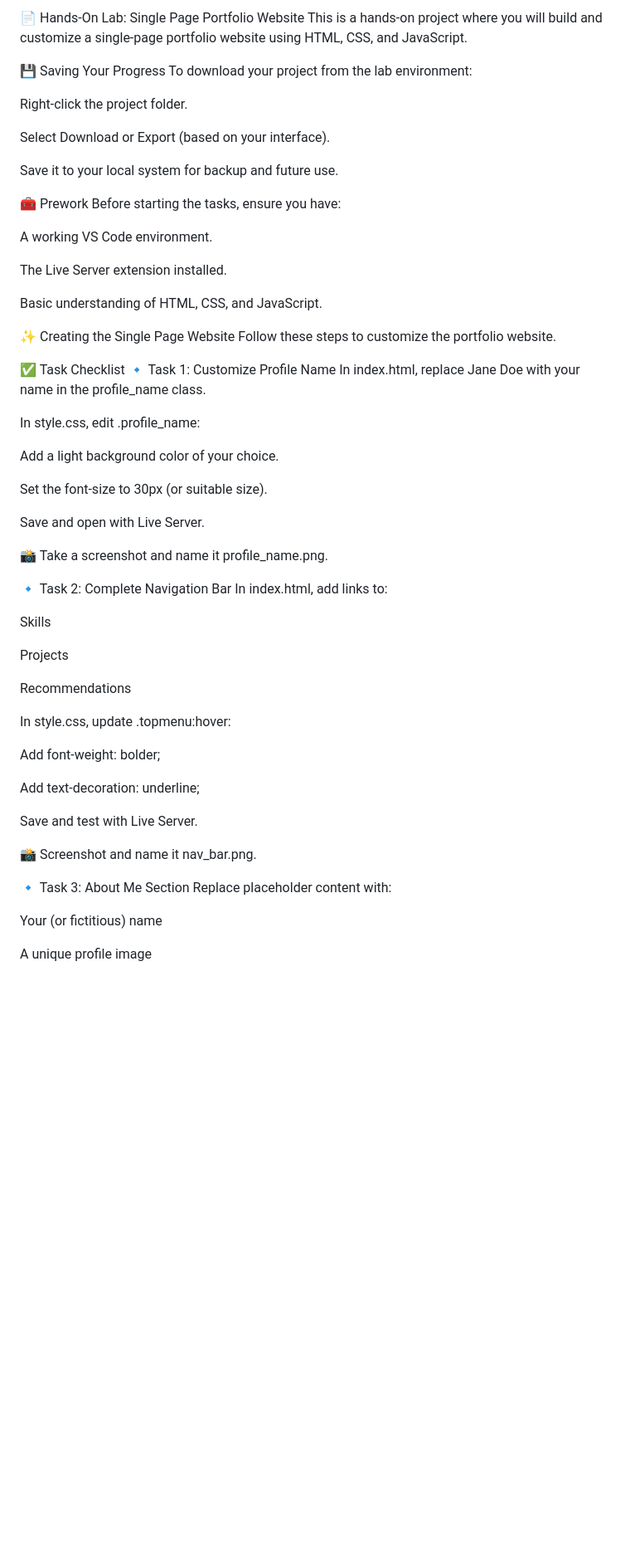
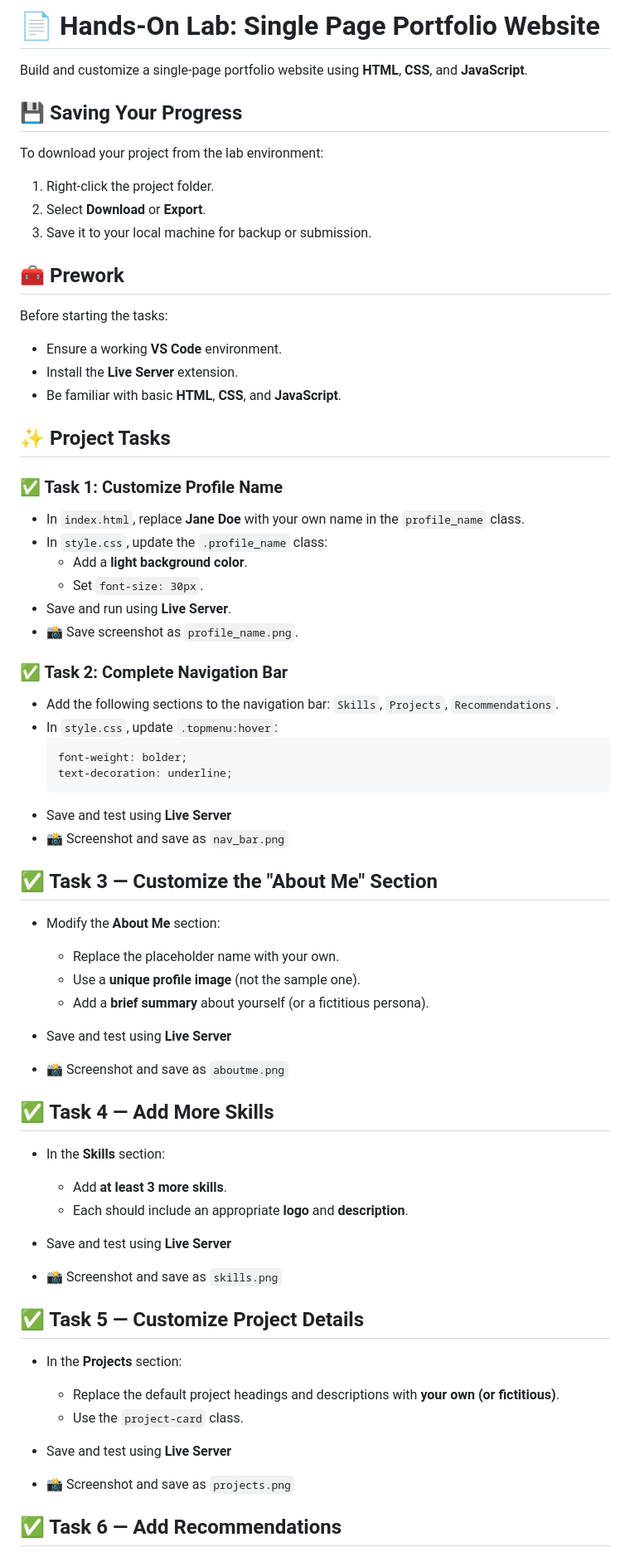
Before and after one commit to karinarad02/singlepagewebsite, a Markdown page: README.md, the part around the change printed below. Shown: that part at 83% size. Rendered like a GitHub page; blank space fills up the shorter version.

Commit message:
Update README.md
Lab instructions

````diff
--- a/README.md
+++ b/README.md
@@ -1,64 +1,79 @@
-📄 Hands-On Lab: Single Page Portfolio Website
-This is a hands-on project where you will build and customize a single-page portfolio website using HTML, CSS, and JavaScript.
+# 📄 Hands-On Lab: Single Page Portfolio Website
 
-💾 Saving Your Progress
+Build and customize a single-page portfolio website using **HTML**, **CSS**, and **JavaScript**.
+
+
+## 💾 Saving Your Progress
+
 To download your project from the lab environment:
 
-Right-click the project folder.
+1. Right-click the project folder.
+2. Select **Download** or **Export**.
+3. Save it to your local machine for backup or submission.
 
-Select Download or Export (based on your interface).
 
-Save it to your local system for backup and future use.
+## 🧰 Prework
 
-🧰 Prework
-Before starting the tasks, ensure you have:
+Before starting the tasks:
 
-A working VS Code environment.
+- Ensure a working **VS Code** environment.
+- Install the **Live Server** extension.
+- Be familiar with basic **HTML**, **CSS**, and **JavaScript**.
 
-The Live Server extension installed.
 
-Basic understanding of HTML, CSS, and JavaScript.
+## ✨ Project Tasks
 
-✨ Creating the Single Page Website
-Follow these steps to customize the portfolio website.
+### ✅ Task 1: Customize Profile Name
 
-✅ Task Checklist
-🔹 Task 1: Customize Profile Name
-In index.html, replace Jane Doe with your name in the profile_name class.
+- In `index.html`, replace **Jane Doe** with your own name in the `profile_name` class.
+- In `style.css`, update the `.profile_name` class:
+  - Add a **light background color**.
+  - Set `font-size: 30px`.
+- Save and run using **Live Server**.
+- 📸 Save screenshot as `profile_name.png`.
 
-In style.css, edit .profile_name:
 
-Add a light background color of your choice.
+### ✅ Task 2: Complete Navigation Bar
 
-Set the font-size to 30px (or suitable size).
+- Add the following sections to the navigation bar: `Skills`, `Projects`, `Recommendations`.
+- In `style.css`, update `.topmenu:hover`:
+  ```css
+  font-weight: bolder;
+  text-decoration: underline;
+- Save and test using **Live Server**
+- 📸 Screenshot and save as `nav_bar.png`
 
-Save and open with Live Server.
 
-📸 Take a screenshot and name it profile_name.png.
+## ✅ Task 3 — Customize the "About Me" Section
 
-🔹 Task 2: Complete Navigation Bar
-In index.html, add links to:
+- Modify the **About Me** section:
+  - Replace the placeholder name with your own.
+  - Use a **unique profile image** (not the sample one).
+  - Add a **brief summary** about yourself (or a fictitious persona).
 
-Skills
+- Save and test using **Live Server**
+- 📸 Screenshot and save as `aboutme.png`
 
-Projects
 
-Recommendations
+## ✅ Task 4 — Add More Skills
 
-In style.css, update .topmenu:hover:
+- In the **Skills** section:
+  - Add **at least 3 more skills**.
+  - Each should include an appropriate **logo** and **description**.
 
-Add font-weight: bolder;
+- Save and test using **Live Server**
+- 📸 Screenshot and save as `skills.png`
 
-Add text-decoration: underline;
 
-Save and test with Live Server.
+## ✅ Task 5 — Customize Project Details
 
-📸 Screenshot and name it nav_bar.png.
+- In the **Projects** section:
+  - Replace the default project headings and descriptions with **your own (or fictitious)**.
+  - Use the `project-card` class.
 
-🔹 Task 3: About Me Section
-Replace placeholder content with:
+- Save and test using **Live Server**
+- 📸 Screenshot and save as `projects.png`
 
-Your (or fictitious) name
 
-A unique profile image
+## ✅ Task 6 — Add Recommendations
 
````
Also changed, not shown: other parts of README.md (+27 -74 lines).
